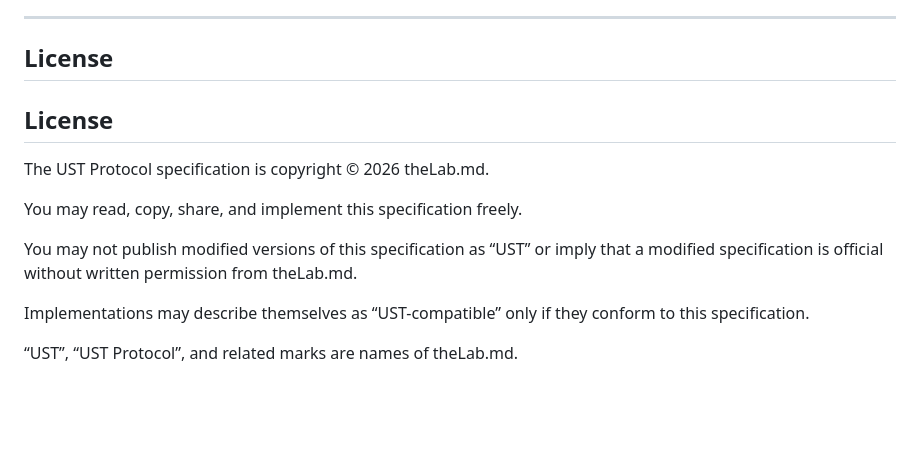
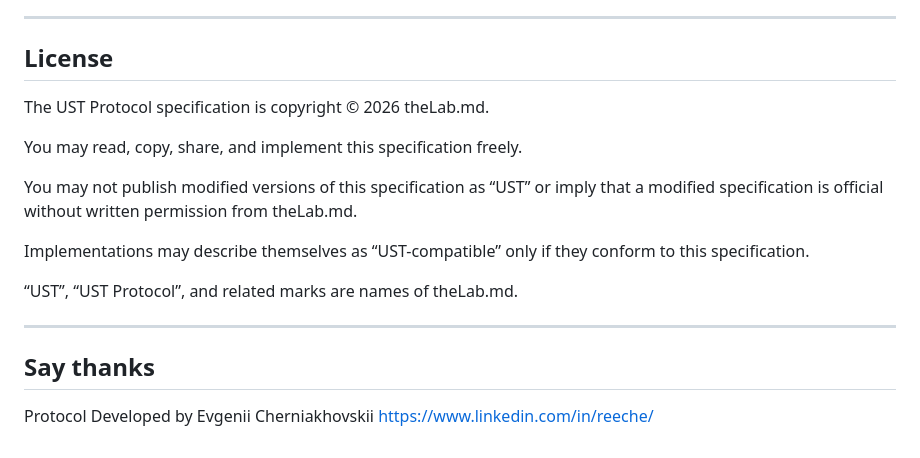
Before and after one commit to thelabmd/UST, a Markdown page: README.md, the part around the change. GitHub-like rendering; blank space fills up the shorter version.

Commit message:
Say Thanks

```diff
--- a/README.md
+++ b/README.md
@@ -1210,8 +1210,6 @@ UST defines a simple, decentralized way for domains to publish machine-readable
 
 ## License
 
-## License
-
 The UST Protocol specification is copyright © 2026 theLab.md.
 
 You may read, copy, share, and implement this specification freely.
@@ -1221,3 +1219,10 @@ You may not publish modified versions of this specification as “UST” or impl
 Implementations may describe themselves as “UST-compatible” only if they conform to this specification.
 
 “UST”, “UST Protocol”, and related marks are names of theLab.md.
+
+---
+
+## Say thanks
+
+Protocol Developed by Evgenii Cherniakhovskii
+https://www.linkedin.com/in/reeche/
```
